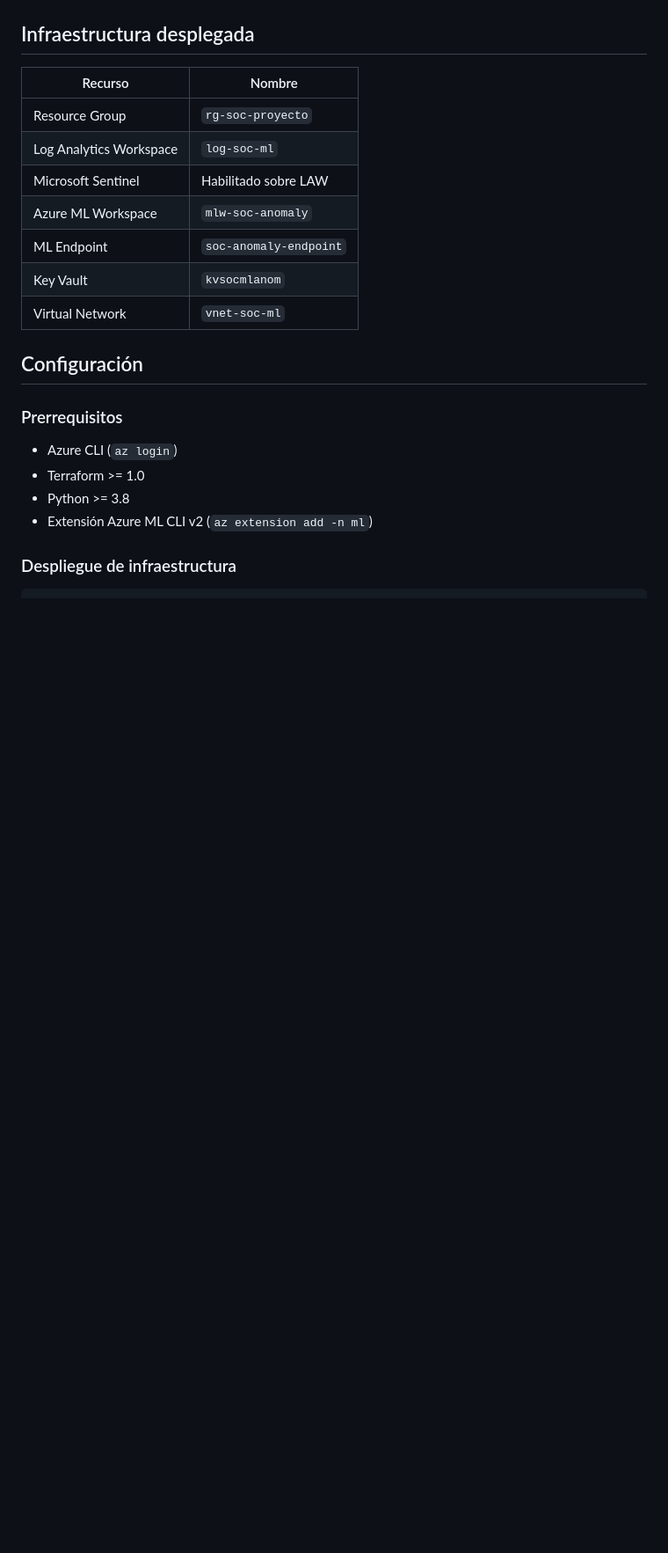
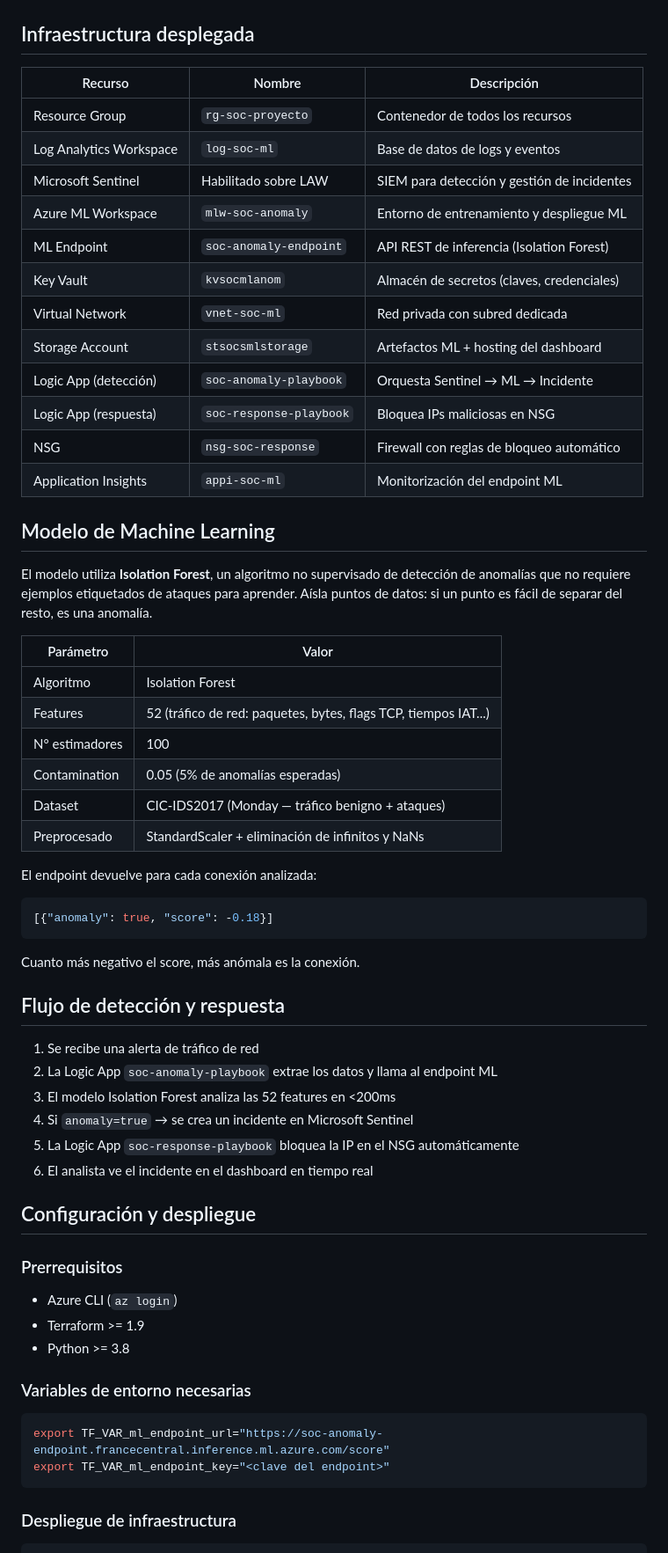
Before and after one commit to MyNameIsMarkel/Herramienta-SOC-con-Machine-Learning-en-Azure, a Markdown page: README.md, the part around one of its changes. Shown at 88% size. Drawn GitHub-style; blank space fills up the shorter version.

````diff
--- a/README.md
+++ b/README.md
@@ -41,25 +72,63 @@ Generación de incidentes en Sentinel
 
 ## Infraestructura desplegada
 
-| Recurso | Nombre |
+| Recurso | Nombre | Descripción |
+|---|---|---|
+| Resource Group | `rg-soc-proyecto` | Contenedor de todos los recursos |
+| Log Analytics Workspace | `log-soc-ml` | Base de datos de logs y eventos |
+| Microsoft Sentinel | Habilitado sobre LAW | SIEM para detección y gestión de incidentes |
+| Azure ML Workspace | `mlw-soc-anomaly` | Entorno de entrenamiento y despliegue ML |
+| ML Endpoint | `soc-anomaly-endpoint` | API REST de inferencia (Isolation Forest) |
+| Key Vault | `kvsocmlanom` | Almacén de secretos (claves, credenciales) |
+| Virtual Network | `vnet-soc-ml` | Red privada con subred dedicada |
+| Storage Account | `stsocsmlstorage` | Artefactos ML + hosting del dashboard |
+| Logic App (detección) | `soc-anomaly-playbook` | Orquesta Sentinel → ML → Incidente |
+| Logic App (respuesta) | `soc-response-playbook` | Bloquea IPs maliciosas en NSG |
+| NSG | `nsg-soc-response` | Firewall con reglas de bloqueo automático |
+| Application Insights | `appi-soc-ml` | Monitorización del endpoint ML |
+
+## Modelo de Machine Learning
+
+El modelo utiliza **Isolation Forest**, un algoritmo no supervisado de detección de anomalías que no requiere ejemplos etiquetados de ataques para aprender. Aísla puntos de datos: si un punto es fácil de separar del resto, es una anomalía.
+
+| Parámetro | Valor |
 |---|---|
-| Resource Group | `rg-soc-proyecto` |
-| Log Analytics Workspace | `log-soc-ml` |
-| Microsoft Sentinel | Habilitado sobre LAW |
-| Azure ML Workspace | `mlw-soc-anomaly` |
-| ML Endpoint | `soc-anomaly-endpoint` |
-| Key Vault | `kvsocmlanom` |
-| Virtual Network | `vnet-soc-ml` |
+| Algoritmo | Isolation Forest |
+| Features | 52 (tráfico de red: paquetes, bytes, flags TCP, tiempos IAT...) |
+| N° estimadores | 100 |
+| Contamination | 0.05 (5% de anomalías esperadas) |
+| Dataset | CIC-IDS2017 (Monday — tráfico benigno + ataques) |
+| Preprocesado | StandardScaler + eliminación de infinitos y NaNs |
 
+El endpoint devuelve para cada conexión analizada:
+```json
+[{"anomaly": true, "score": -0.18}]
+```
+Cuanto más negativo el score, más anómala es la conexión.
 
-## Configuración
+## Flujo de detección y respuesta
+
+1. Se recibe una alerta de tráfico de red
+2. La Logic App `soc-anomaly-playbook` extrae los datos y llama al endpoint ML
+3. El modelo Isolation Forest analiza las 52 features en <200ms
+4. Si `anomaly=true` → se crea un incidente en Microsoft Sentinel
+5. La Logic App `soc-response-playbook` bloquea la IP en el NSG automáticamente
+6. El analista ve el incidente en el dashboard en tiempo real
+
+## Configuración y despliegue
 
 ### Prerrequisitos
 
 - Azure CLI (`az login`)
-- Terraform >= 1.0
+- Terraform >= 1.9
 - Python >= 3.8
-- Extensión Azure ML CLI v2 (`az extension add -n ml`)
+
+### Variables de entorno necesarias
+
+```bash
+export TF_VAR_ml_endpoint_url="https://soc-anomaly-endpoint.francecentral.inference.ml.azure.com/score"
+export TF_VAR_ml_endpoint_key="<clave del endpoint>"
+```
 
 ### Despliegue de infraestructura
 
````
Also changed, not shown: other parts of README.md (+89 -34 lines).
